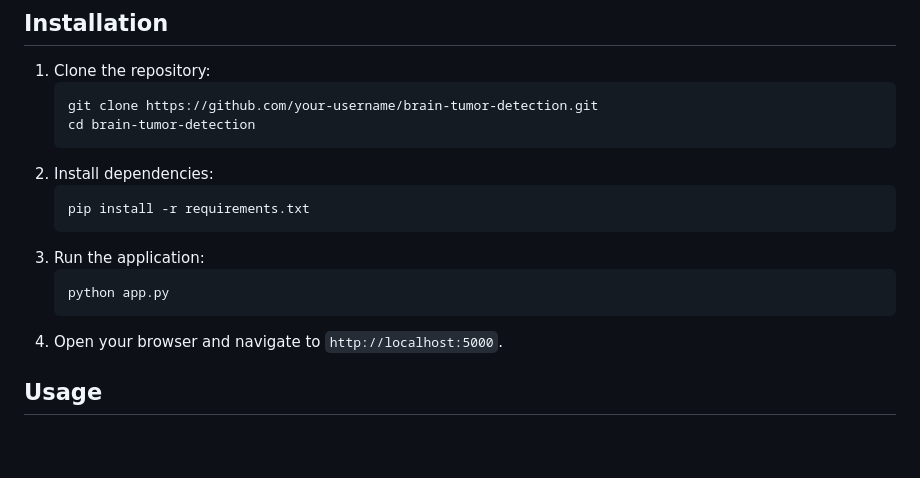
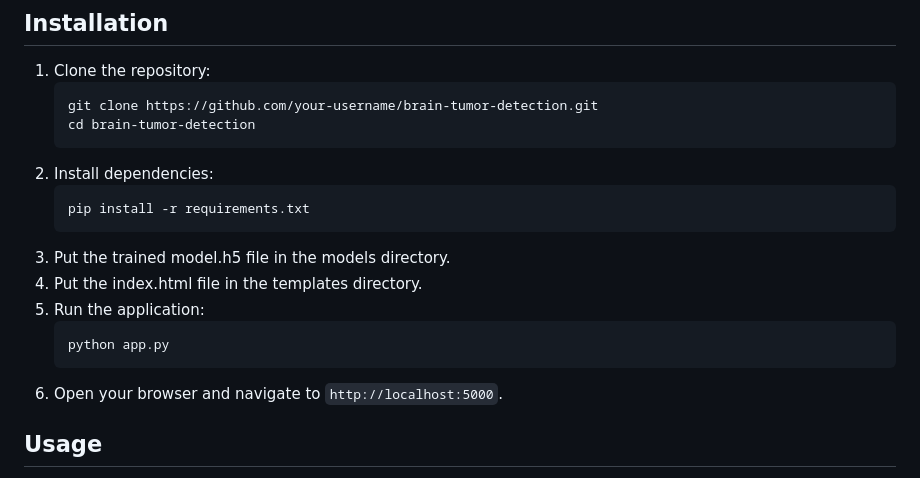
Before and after one commit to aadhar-jain/Brainalyzer, a Markdown page: README.md, the part around the change. GitHub-like rendering; blank space fills up the shorter version.

````diff
--- a/README.md
+++ b/README.md
@@ -48,11 +48,13 @@ The model was trained on a dataset containing over **1,300 MRI images**, categor
    ```bash
    pip install -r requirements.txt
    ```
-3. Run the application:
+3. Put the trained model.h5 file in the models directory.
+4. Put the index.html file in the templates directory.
+5. Run the application:
    ```bash
    python app.py
    ```
-4. Open your browser and navigate to `http://localhost:5000`.
+6. Open your browser and navigate to `http://localhost:5000`.
 
 ## Usage
 - Upload an MRI scan image using the web interface.
````
